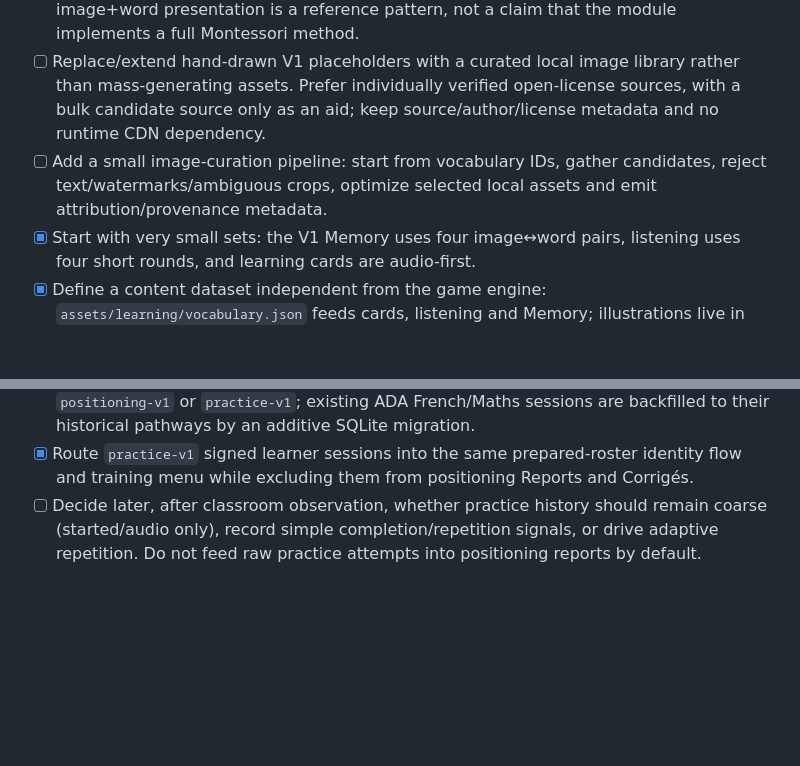
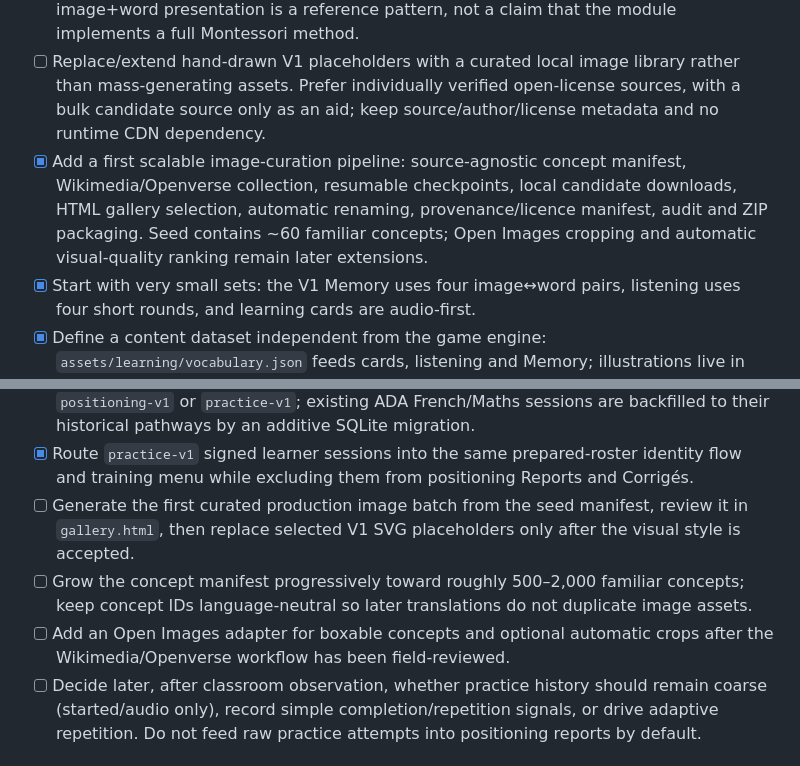
Before and after one commit to Kiwinokoto/portail, a Markdown page: BACKLOG.md, 2 parts joined by grey strips. GitHub-like rendering; blank space fills up the shorter version.

Commit message:
docs: record image bank pipeline progress

```diff
--- a/BACKLOG.md
+++ b/BACKLOG.md
@@ -52,12 +52,15 @@ Do not add a visible CAP/Bac Pro family level for now.
 - [x] Build a first shared **everyday vocabulary pool** for ADA rather than splitting basic words by vocational pathway. V1 contains eight local illustrated items; PSR/AEPE/context tags are metadata only.
 - [ ] Keep the visual language adult and non-infantilising. Learning-card / Montessori-inspired image+word presentation is a reference pattern, not a claim that the module implements a full Montessori method.
 - [ ] Replace/extend hand-drawn V1 placeholders with a curated local image library rather than mass-generating assets. Prefer individually verified open-license sources, with a bulk candidate source only as an aid; keep source/author/license metadata and no runtime CDN dependency.
-- [ ] Add a small image-curation pipeline: start from vocabulary IDs, gather candidates, reject text/watermarks/ambiguous crops, optimize selected local assets and emit attribution/provenance metadata.
+- [x] Add a first scalable image-curation pipeline: source-agnostic concept manifest, Wikimedia/Openverse collection, resumable checkpoints, local candidate downloads, HTML gallery selection, automatic renaming, provenance/licence manifest, audit and ZIP packaging. Seed contains ~60 familiar concepts; Open Images cropping and automatic visual-quality ranking remain later extensions.
 - [x] Start with very small sets: the V1 Memory uses four image↔word pairs, listening uses four short rounds, and learning cards are audio-first.
 - [x] Define a content dataset independent from the game engine: `assets/learning/vocabulary.json` feeds cards, listening and Memory; illustrations live in one local SVG sprite.
 - [x] Reuse the useful interaction ideas from `memory` selectively instead of embedding/copying the whole legacy app. The new implementation is Portail-native and preserves Portail identity/session boundaries and semantic feedback rules.
 - [x] Add an explicit ADA French session pathway discriminator so a teacher can create either `positioning-v1` or `practice-v1`; existing ADA French/Maths sessions are backfilled to their historical pathways by an additive SQLite migration.
 - [x] Route `practice-v1` signed learner sessions into the same prepared-roster identity flow and training menu while excluding them from positioning Reports and Corrigés.
+- [ ] Generate the first curated production image batch from the seed manifest, review it in `gallery.html`, then replace selected V1 SVG placeholders only after the visual style is accepted.
+- [ ] Grow the concept manifest progressively toward roughly 500–2,000 familiar concepts; keep concept IDs language-neutral so later translations do not duplicate image assets.
+- [ ] Add an Open Images adapter for boxable concepts and optional automatic crops after the Wikimedia/Openverse workflow has been field-reviewed.
 - [ ] Decide later, after classroom observation, whether practice history should remain coarse (started/audio only), record simple completion/repetition signals, or drive adaptive repetition. Do not feed raw practice attempts into positioning reports by default.
 
 ## P2 — maths convergence
```
